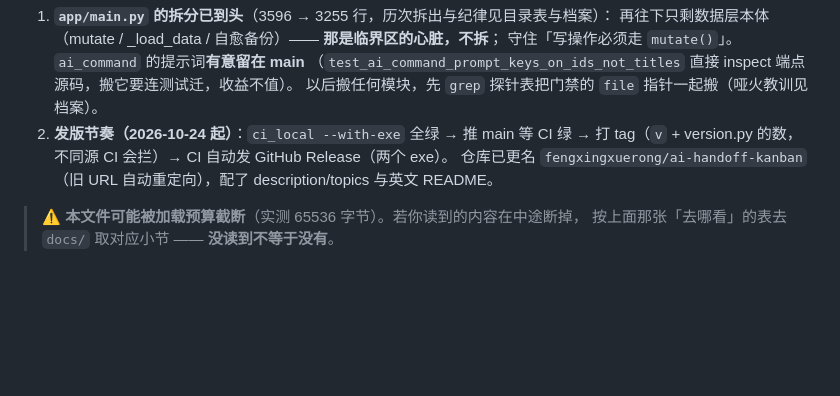
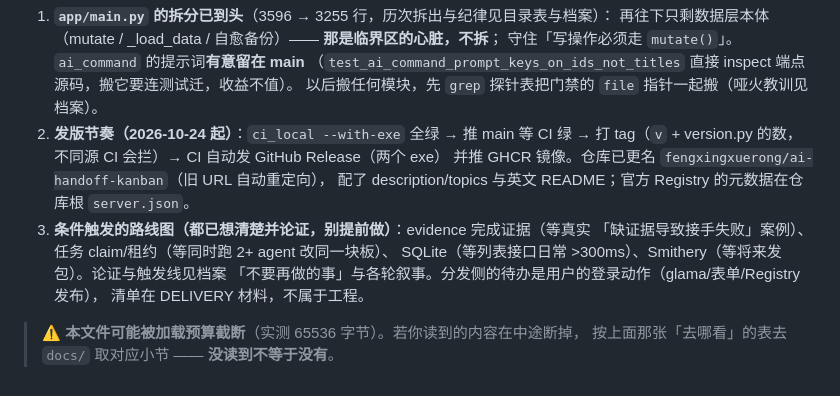
Before and after one commit to fengxingxuerong/ai-handoff-kanban, a Markdown page: AGENTS.md, the part around the change. GitHub-like rendering; blank space fills up the shorter version.

Commit message:
docs(agents): 下一步补条件触发路线图指针 + GHCR/Registry 提示(用新余量装真正要读的东西)

```diff
--- a/AGENTS.md
+++ b/AGENTS.md
@@ -487,8 +487,14 @@ GEMINI.md / .clinerules/project.md / CONVENTIONS.md / .windsurfrules
    （`test_ai_command_prompt_keys_on_ids_not_titles` 直接 inspect 端点源码，搬它要连测试迁，收益不值）。
    以后搬任何模块，先 `grep` 探针表把门禁的 `file` 指针一起搬（哑火教训见档案）。
 2. **发版节奏（2026-10-24 起）**：`ci_local --with-exe` 全绿 → 推 main 等 CI 绿 →
-   打 tag（`v` + version.py 的数，不同源 CI 会拦）→ CI 自动发 GitHub Release（两个 exe）。
-   仓库已更名 `fengxingxuerong/ai-handoff-kanban`（旧 URL 自动重定向），配了 description/topics 与英文 README。
+   打 tag（`v` + version.py 的数，不同源 CI 会拦）→ CI 自动发 GitHub Release（两个 exe）
+   并推 GHCR 镜像。仓库已更名 `fengxingxuerong/ai-handoff-kanban`（旧 URL 自动重定向），
+   配了 description/topics 与英文 README；官方 Registry 的元数据在仓库根 `server.json`。
+3. **条件触发的路线图（都已想清楚并论证，别提前做）**：evidence 完成证据（等真实
+   「缺证据导致接手失败」案例）、任务 claim/租约（等同时跑 2+ agent 改同一块板）、
+   SQLite（等列表接口日常 >300ms）、Smithery（等将来发包）。论证与触发线见档案
+   「不要再做的事」与各轮叙事。分发侧的待办是用户的登录动作（glama/表单/Registry 发布），
+   清单在 DELIVERY 材料，不属于工程。
 
 > ⚠️ **本文件可能被加载预算截断**（实测 65536 字节）。若你读到的内容在中途断掉，
 > 按上面那张「去哪看」的表去 `docs/` 取对应小节 —— **没读到不等于没有**。
```
